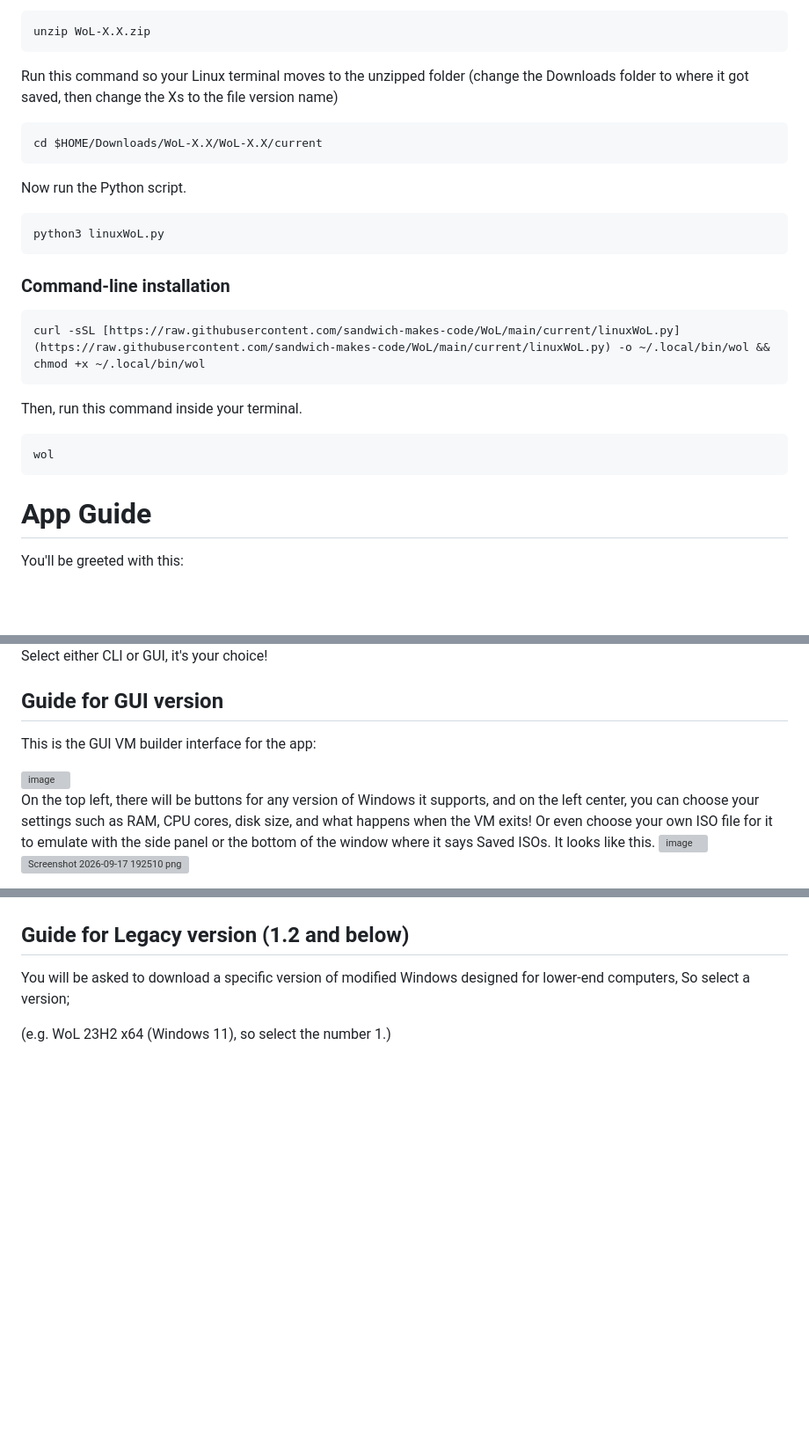
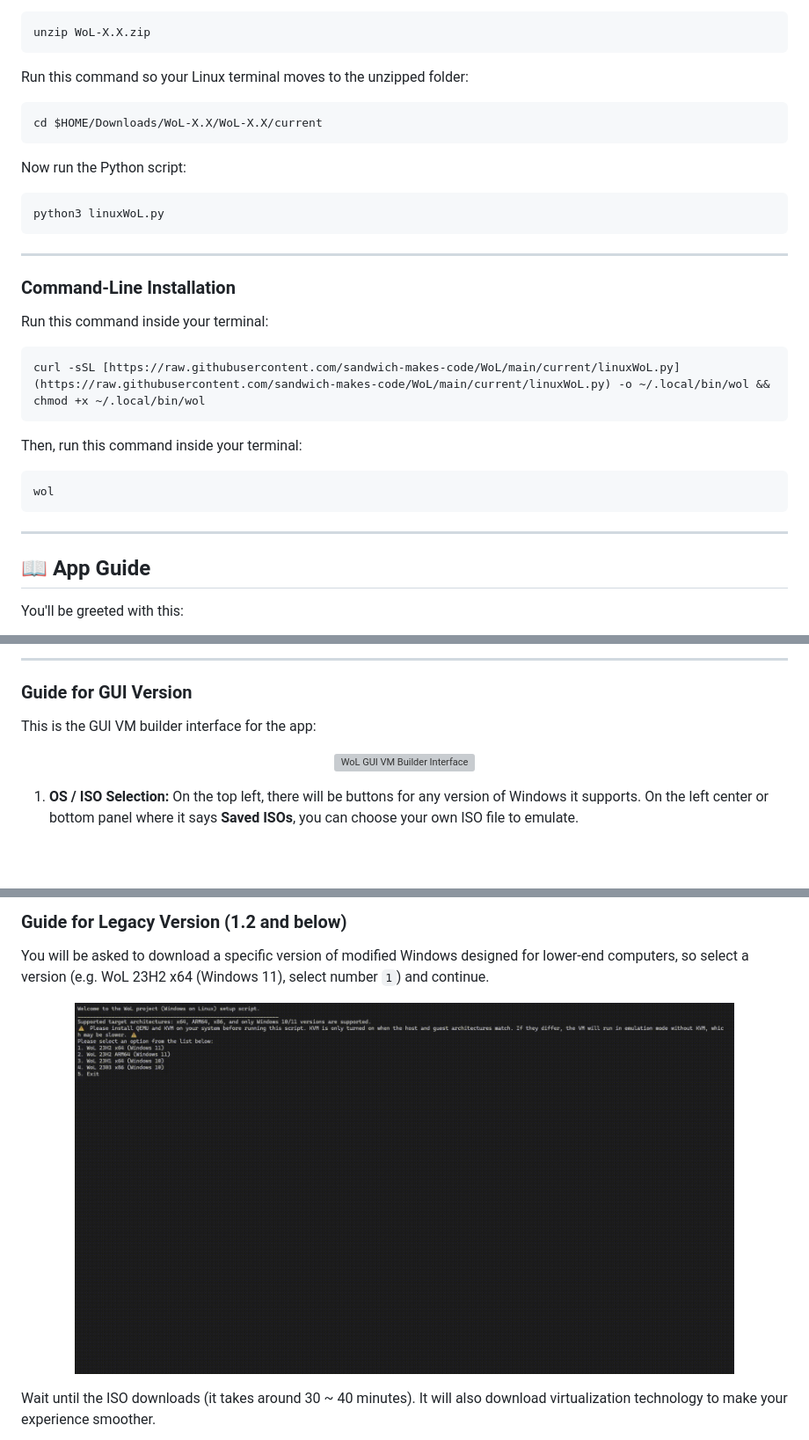
Before and after one commit to sandwich-makes-code/WoL, a Markdown page: README.md, 3 parts joined by grey strips. Shown at 88% size. Drawn GitHub-style; blank space fills up the shorter version; grey boxes are pictures that could not be loaded.

````diff
--- a/README.md
+++ b/README.md
@@ -51,24 +84,32 @@ Then, run this command inside your terminal (replace the Xs with the file versio
 ```bash
 unzip WoL-X.X.zip
 ```
-Run this command so your Linux terminal moves to the unzipped folder (change the Downloads folder to where it got saved, then change the Xs to the file version name)
+Run this command so your Linux terminal moves to the unzipped folder:
 ```bash
 cd $HOME/Downloads/WoL-X.X/WoL-X.X/current
 ```
-Now run the Python script.
+Now run the Python script:
 ```bash
 python3 linuxWoL.py
 ```
 
-### Command-line installation
+---
+
+### Command-Line Installation
+
+Run this command inside your terminal:
 ```bash
 curl -sSL [https://raw.githubusercontent.com/sandwich-makes-code/WoL/main/current/linuxWoL.py](https://raw.githubusercontent.com/sandwich-makes-code/WoL/main/current/linuxWoL.py) -o ~/.local/bin/wol && chmod +x ~/.local/bin/wol
 ```
 
-Then, run this command inside your terminal.
+Then, run this command inside your terminal:
 ```bash
 wol
 ```
-# App Guide
+
+---
+
+## 📖 App Guide
+
 You'll be greeted with this:
 
@@ -77,12 +121,13 @@ You'll be greeted with this:
 
-Select either CLI or GUI, it's your choice!
+---
 
-## Guide for GUI version
+### Guide for GUI Version
+
 This is the GUI VM builder interface for the app:
 
-<img width="1918" height="1008" alt="image" src="https://github.com/user-attachments/assets/ecf2b758-cfee-4fd4-be35-1ec2d1125371" />
+<p align="center">
+  <img width="900" alt="WoL GUI VM Builder Interface" src="https://github.com/user-attachments/assets/ecf2b758-cfee-4fd4-be35-1ec2d1125371" />
+</p>
 
-On the top left, there will be buttons for any version of Windows it supports, and on the left center, you can choose your settings such as RAM, CPU cores, disk size, and what happens when the VM exits! Or even choose your own ISO file for it to emulate with the side panel or the bottom of the window where it says Saved ISOs. It looks like this.
-<img width="156" height="34" alt="image" src="https://github.com/user-attachments/assets/15425cea-1d70-4a70-812b-d538a211d139" />
-<img width="678" height="415" alt="Screenshot 2026-09-17 192510 png" src="https://github.com/user-attachments/assets/b04c87cc-f477-4dda-a603-5b6653c532cf" />
+1. **OS / ISO Selection:** On the top left, there will be buttons for any version of Windows it supports. On the left center or bottom panel where it says **Saved ISOs**, you can choose your own ISO file to emulate.
 
@@ -101,9 +154,11 @@ It looks like this:
 
+### Guide for Legacy Version (1.2 and below)
 
-## Guide for Legacy version (1.2 and below)
+You will be asked to download a specific version of modified Windows designed for lower-end computers, so select a version (e.g. WoL 23H2 x64 (Windows 11), select number `1`) and continue.
 
-You will be asked to download a specific version of modified Windows designed for lower-end computers,
-So select a version;
+<p align="center">
+  <img src="gifs/2026-09-03 15-25-11.gif" width="750" alt="Tutorial GIF">
+</p>
 
-(e.g. WoL 23H2 x64 (Windows 11), so select the number 1.)
+Wait until the ISO downloads (it takes around 30 ~ 40 minutes). It will also download virtualization technology to make your experience smoother.
 
````
Also changed, not shown: other parts of README.md (+123 -51 lines).
